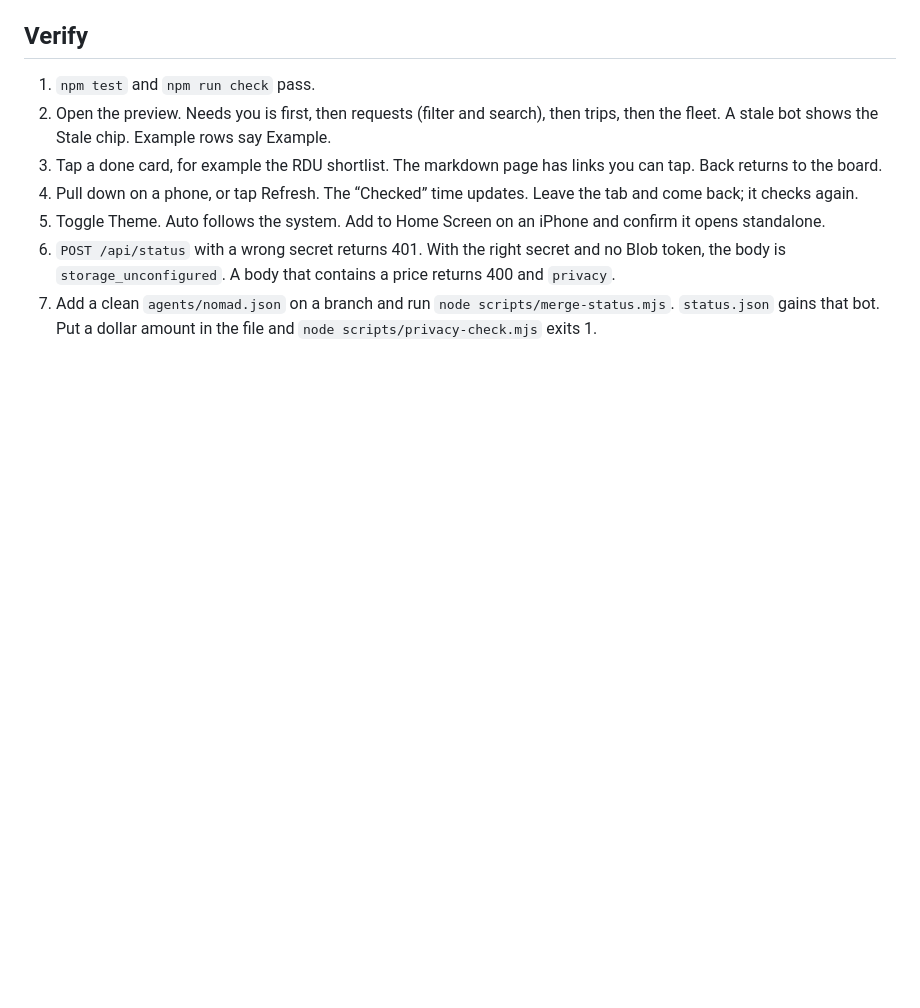
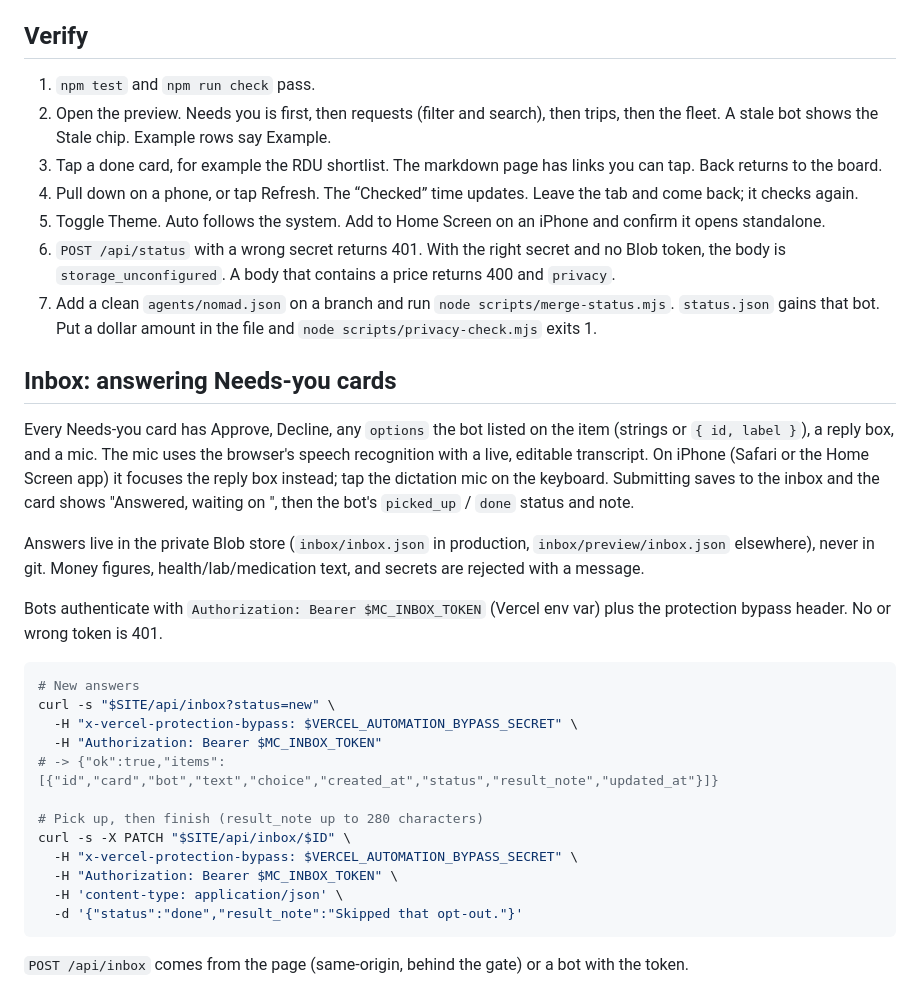
Before and after one commit to nareshtanna-bot/tanna-team-dashboard, a Markdown page: README.md, the part around the change. Drawn GitHub-style; blank space fills up the shorter version.

Commit message:
README: inbox and bot usage

````diff
--- a/README.md
+++ b/README.md
@@ -217,3 +217,28 @@ Open http://127.0.0.1:8765 — add `?theme=dark` or `?theme=light` to pin the th
 5. Toggle Theme. Auto follows the system. Add to Home Screen on an iPhone and confirm it opens standalone.
 6. `POST /api/status` with a wrong secret returns 401. With the right secret and no Blob token, the body is `storage_unconfigured`. A body that contains a price returns 400 and `privacy`.
 7. Add a clean `agents/nomad.json` on a branch and run `node scripts/merge-status.mjs`. `status.json` gains that bot. Put a dollar amount in the file and `node scripts/privacy-check.mjs` exits 1.
+
+## Inbox: answering Needs-you cards
+
+Every Needs-you card has Approve, Decline, any `options` the bot listed on the item (strings or `{ id, label }`), a reply box, and a mic. The mic uses the browser's speech recognition with a live, editable transcript. On iPhone (Safari or the Home Screen app) it focuses the reply box instead; tap the dictation mic on the keyboard. Submitting saves to the inbox and the card shows "Answered, waiting on <bot>", then the bot's `picked_up` / `done` status and note.
+
+Answers live in the private Blob store (`inbox/inbox.json` in production, `inbox/preview/inbox.json` elsewhere), never in git. Money figures, health/lab/medication text, and secrets are rejected with a message.
+
+Bots authenticate with `Authorization: Bearer $MC_INBOX_TOKEN` (Vercel env var) plus the protection bypass header. No or wrong token is 401.
+
+```sh
+# New answers
+curl -s "$SITE/api/inbox?status=new" \
+  -H "x-vercel-protection-bypass: $VERCEL_AUTOMATION_BYPASS_SECRET" \
+  -H "Authorization: Bearer $MC_INBOX_TOKEN"
+# -> {"ok":true,"items":[{"id","card","bot","text","choice","created_at","status","result_note","updated_at"}]}
+
+# Pick up, then finish (result_note up to 280 characters)
+curl -s -X PATCH "$SITE/api/inbox/$ID" \
+  -H "x-vercel-protection-bypass: $VERCEL_AUTOMATION_BYPASS_SECRET" \
+  -H "Authorization: Bearer $MC_INBOX_TOKEN" \
+  -H 'content-type: application/json' \
+  -d '{"status":"done","result_note":"Skipped that opt-out."}'
+```
+
+`POST /api/inbox` comes from the page (same-origin, behind the gate) or a bot with the token.
````
